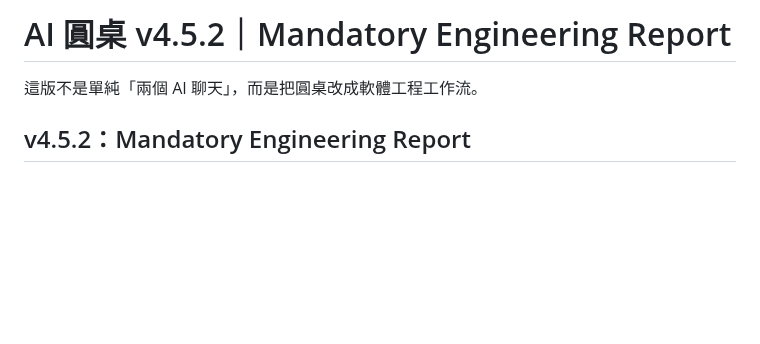
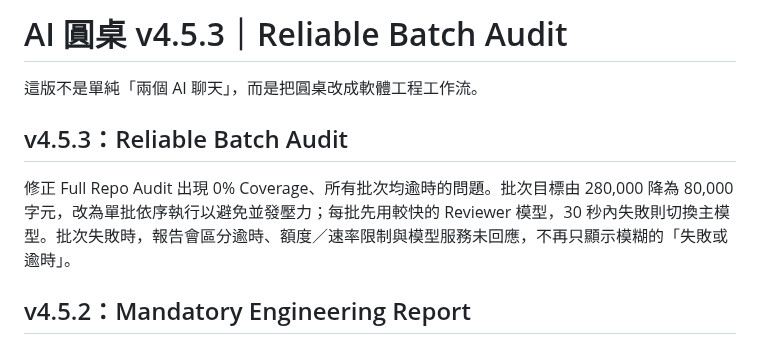
Before and after one commit to v25qstn7g9-prog/AI_Council, a Markdown page: README.md, the part around the change. GitHub-like rendering; blank space fills up the shorter version.

Commit message:
Document reliable batch audits v4.5.3

```diff
--- a/README.md
+++ b/README.md
@@ -1,6 +1,10 @@
-# AI 圓桌 v4.5.2｜Mandatory Engineering Report
+# AI 圓桌 v4.5.3｜Reliable Batch Audit
 
 這版不是單純「兩個 AI 聊天」，而是把圓桌改成軟體工程工作流。
+
+## v4.5.3：Reliable Batch Audit
+
+修正 Full Repo Audit 出現 0% Coverage、所有批次均逾時的問題。批次目標由 280,000 降為 80,000 字元，改為單批依序執行以避免並發壓力；每批先用較快的 Reviewer 模型，30 秒內失敗則切換主模型。批次失敗時，報告會區分逾時、額度／速率限制與模型服務未回應，不再只顯示模糊的「失敗或逾時」。
 
 ## v4.5.2：Mandatory Engineering Report
 
```
